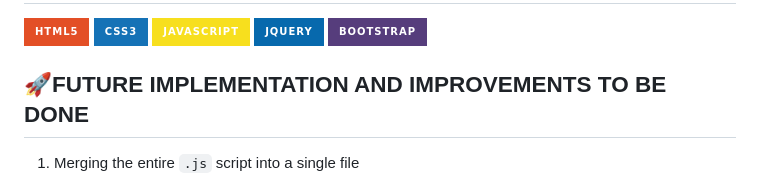
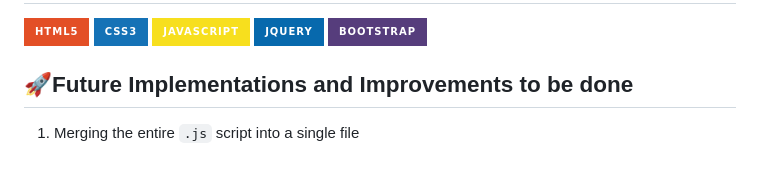
Before and after one commit to anshumanmondal2006/Sorting-Algorithm-WebUI, a Markdown page: README.md, the part around the change. GitHub-like rendering; badges without logos.

```diff
--- a/README.md
+++ b/README.md
@@ -59,7 +59,7 @@ A web-based project to **visualize popular sorting algorithms** like Bubble Sort
 4. I rely on HTML Structure `div` and Jquery for the animations and it worked well without `CANVAS`
 5. Learned how to scrape the content inside the HTML Structure using Jquery inorder to get copied in the clipboard -->
 
-## 🚀FUTURE IMPLEMENTATION AND IMPROVEMENTS TO BE DONE
+## 🚀Future Implementations and Improvements to be done
 
 1. Merging the entire `.js` script into a single file
 2. Adding Merge Sort, Heap Sort, Radix Sort, etc.
```
